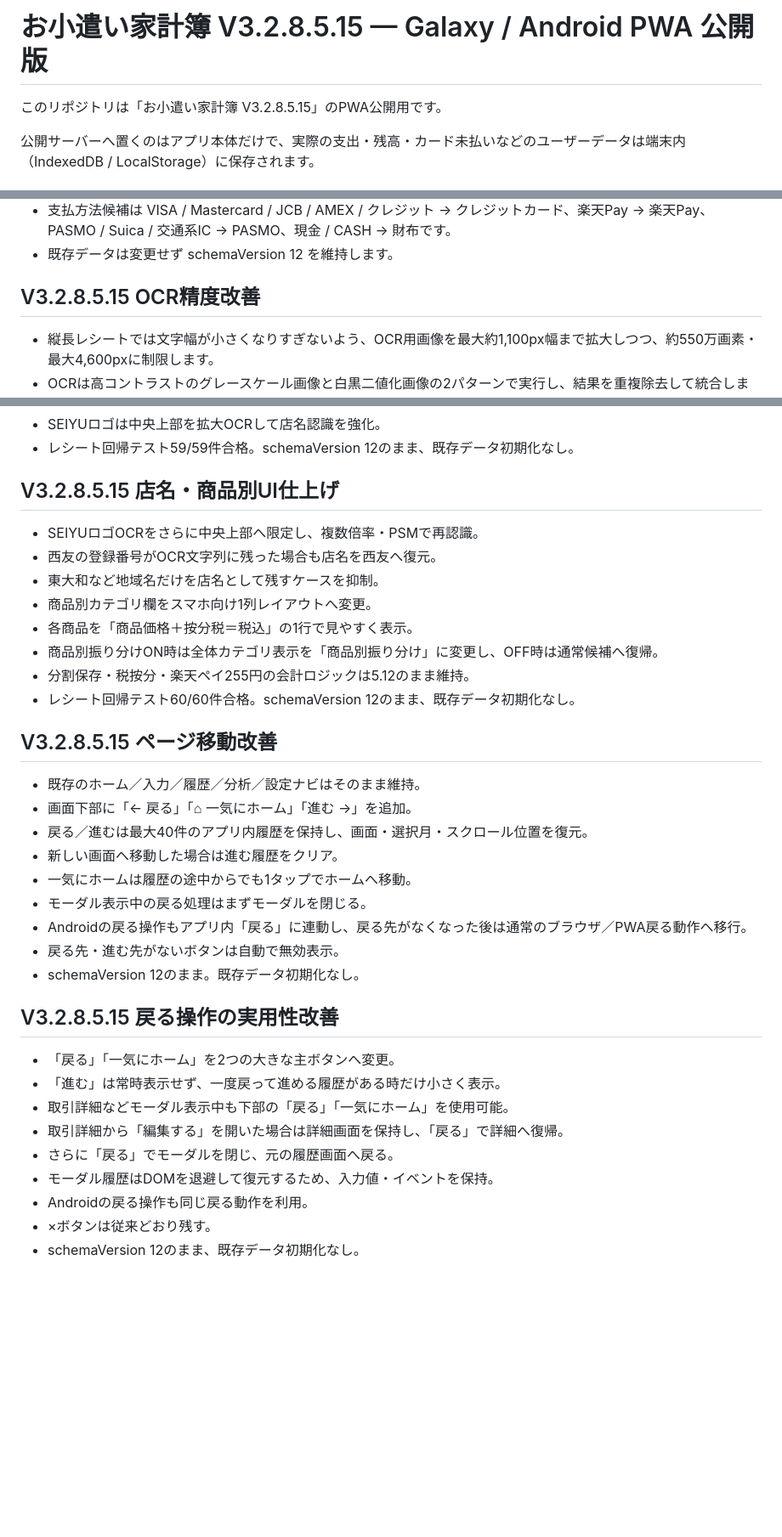
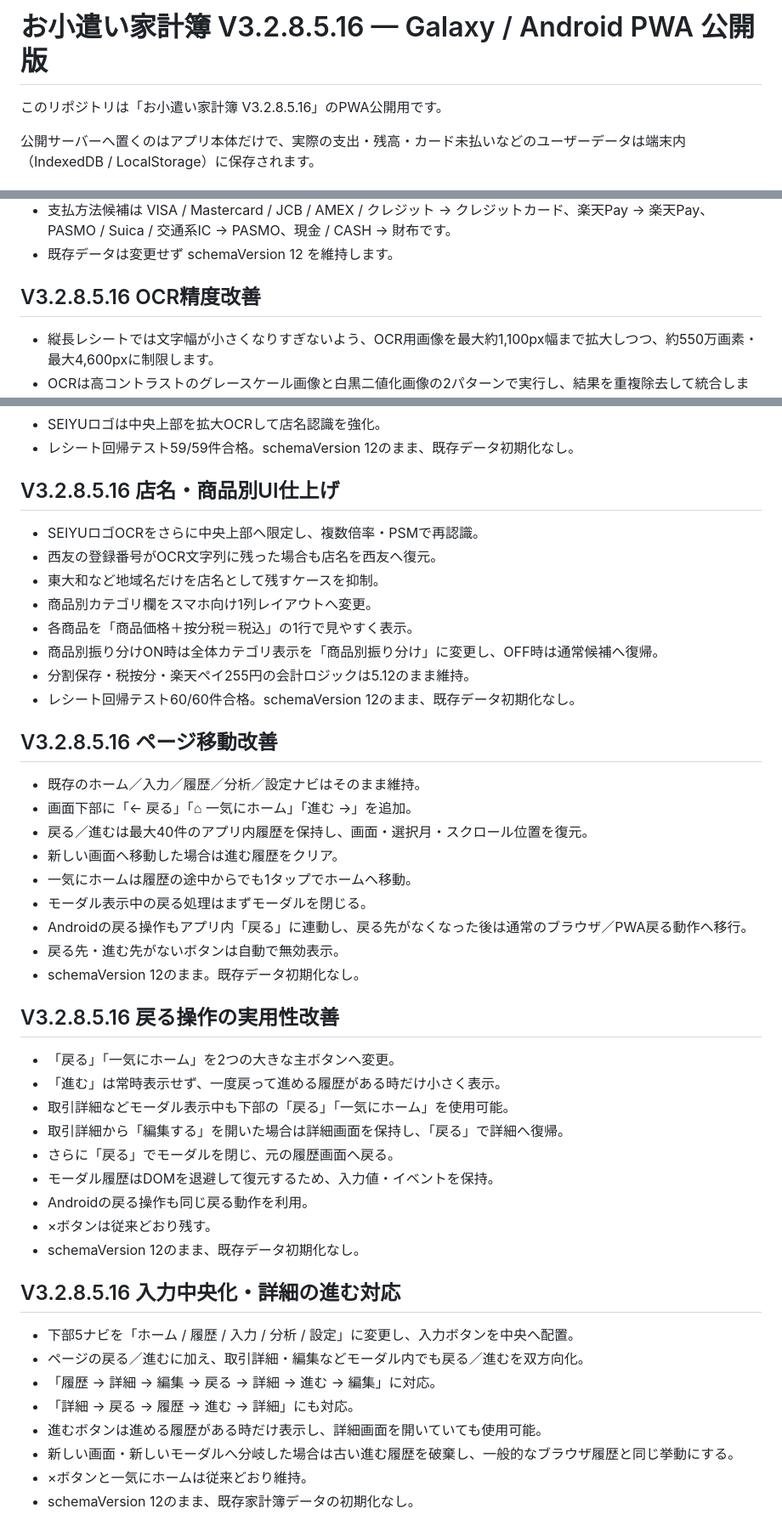
Before and after one commit to makemehappy71-alt/okozukai-pwa, a Markdown page: README.md, 3 parts joined by grey strips. Shown at 85% size. Drawn GitHub-style; blank space fills up the shorter version.

```diff
--- a/README.md
+++ b/README.md
@@ -1,6 +1,6 @@
-# お小遣い家計簿 V3.2.8.5.15 — Galaxy / Android PWA 公開版
+# お小遣い家計簿 V3.2.8.5.16 — Galaxy / Android PWA 公開版
 
-このリポジトリは「お小遣い家計簿 V3.2.8.5.15」のPWA公開用です。
+このリポジトリは「お小遣い家計簿 V3.2.8.5.16」のPWA公開用です。
 
 公開サーバーへ置くのはアプリ本体だけで、実際の支出・残高・カード未払いなどのユーザーデータは端末内（IndexedDB / LocalStorage）に保存されます。
 
@@ -55,7 +55,7 @@
 - 既存データは変更せず schemaVersion 12 を維持します。
 
 
-## V3.2.8.5.15 OCR精度改善
+## V3.2.8.5.16 OCR精度改善
 
 - 縦長レシートでは文字幅が小さくなりすぎないよう、OCR用画像を最大約1,100px幅まで拡大しつつ、約550万画素・最大4,600pxに制限します。
 - OCRは高コントラストのグレースケール画像と白黒二値化画像の2パターンで実行し、結果を重複除去して統合します。
@@ -208,7 +208,7 @@
 - レシート回帰テスト59/59件合格。schemaVersion 12のまま、既存データ初期化なし。
 
 
-## V3.2.8.5.15 店名・商品別UI仕上げ
+## V3.2.8.5.16 店名・商品別UI仕上げ
 
 - SEIYUロゴOCRをさらに中央上部へ限定し、複数倍率・PSMで再認識。
 - 西友の登録番号がOCR文字列に残った場合も店名を西友へ復元。
@@ -220,7 +220,7 @@
 - レシート回帰テスト60/60件合格。schemaVersion 12のまま、既存データ初期化なし。
 
 
-## V3.2.8.5.15 ページ移動改善
+## V3.2.8.5.16 ページ移動改善
 
 - 既存のホーム／入力／履歴／分析／設定ナビはそのまま維持。
 - 画面下部に「← 戻る」「⌂ 一気にホーム」「進む →」を追加。
@@ -233,7 +233,7 @@
 - schemaVersion 12のまま。既存データ初期化なし。
 
 
-## V3.2.8.5.15 戻る操作の実用性改善
+## V3.2.8.5.16 戻る操作の実用性改善
 
 - 「戻る」「一気にホーム」を2つの大きな主ボタンへ変更。
 - 「進む」は常時表示せず、一度戻って進める履歴がある時だけ小さく表示。
@@ -244,3 +244,15 @@
 - Androidの戻る操作も同じ戻る動作を利用。
 - ×ボタンは従来どおり残す。
 - schemaVersion 12のまま、既存データ初期化なし。
+
+
+## V3.2.8.5.16 入力中央化・詳細の進む対応
+
+- 下部5ナビを「ホーム / 履歴 / 入力 / 分析 / 設定」に変更し、入力ボタンを中央へ配置。
+- ページの戻る／進むに加え、取引詳細・編集などモーダル内でも戻る／進むを双方向化。
+- 「履歴 → 詳細 → 編集 → 戻る → 詳細 → 進む → 編集」に対応。
+- 「詳細 → 戻る → 履歴 → 進む → 詳細」にも対応。
+- 進むボタンは進める履歴がある時だけ表示し、詳細画面を開いていても使用可能。
+- 新しい画面・新しいモーダルへ分岐した場合は古い進む履歴を破棄し、一般的なブラウザ履歴と同じ挙動にする。
+- ×ボタンと一気にホームは従来どおり維持。
+- schemaVersion 12のまま、既存家計簿データの初期化なし。
```
Also changed, not shown: other parts of README.md (+14 -14 lines).
